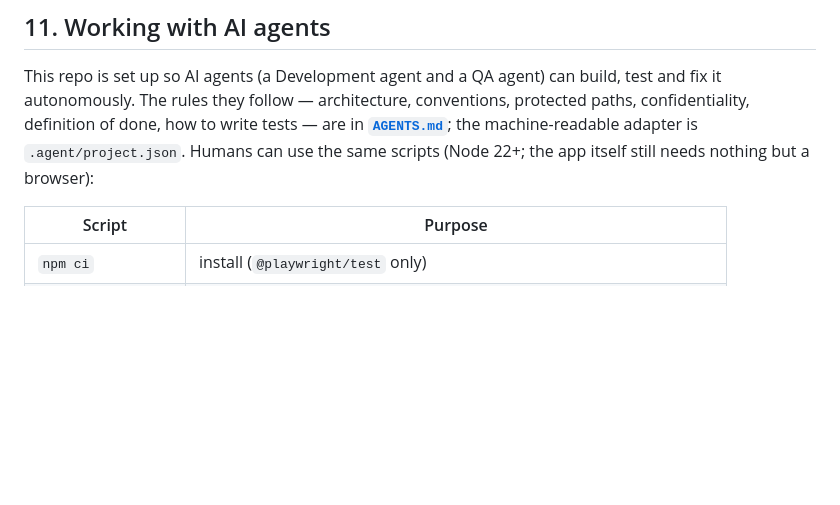
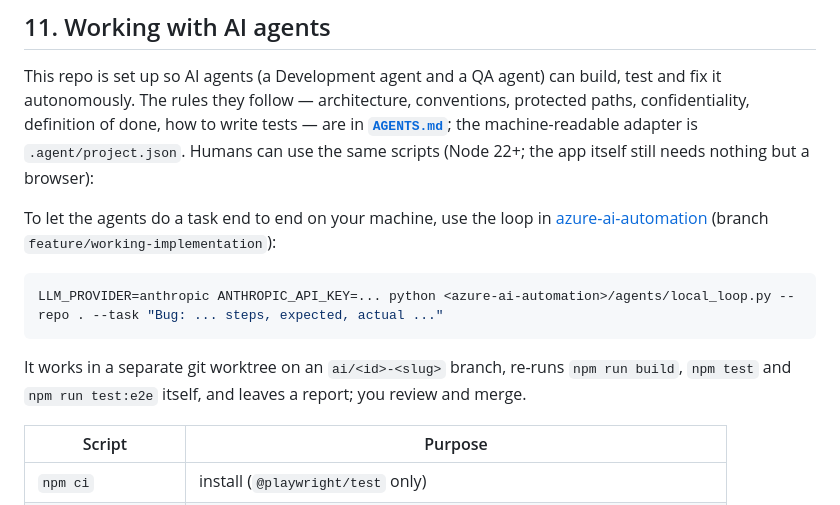
Before and after one commit to achaljoshi/html-reporting, a Markdown page: README.md, the part around the change. Rendered like a GitHub page; blank space fills up the shorter version.

Commit message:
README: how to run the agent loop locally
Co-Authored-By: Claude Sonnet 5.5 <noreply@anthropic.com>

````diff
--- a/README.md
+++ b/README.md
@@ -168,6 +168,14 @@ Everything committed to this repository is **fictional sample data** and blank t
 ## 11. Working with AI agents
 This repo is set up so AI agents (a Development agent and a QA agent) can build, test and fix it autonomously. The rules they follow — architecture, conventions, protected paths, confidentiality, definition of done, how to write tests — are in **[`AGENTS.md`](AGENTS.md)**; the machine-readable adapter is `.agent/project.json`. Humans can use the same scripts (Node 22+; the app itself still needs nothing but a browser):
 
+To let the agents do a task end to end on your machine, use the loop in [azure-ai-automation](https://github.com/achaljoshi/azure-ai-automation) (branch `feature/working-implementation`):
+
+```bash
+LLM_PROVIDER=anthropic ANTHROPIC_API_KEY=... python <azure-ai-automation>/agents/local_loop.py --repo . --task "Bug: ... steps, expected, actual ..."
+```
+
+It works in a separate git worktree on an `ai/<id>-<slug>` branch, re-runs `npm run build`, `npm test` and `npm run test:e2e` itself, and leaves a report; you review and merge.
+
 | Script | Purpose |
 |---|---|
 | `npm ci` | install (`@playwright/test` only) |
````
